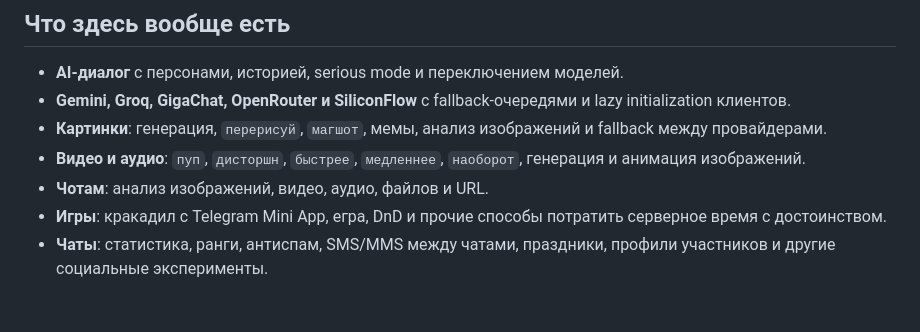
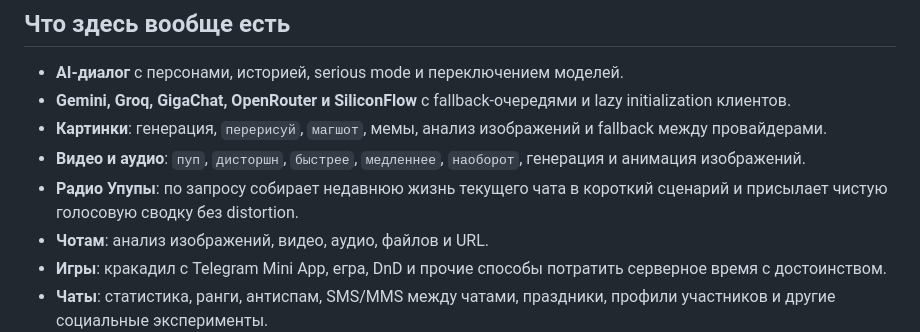
Before and after one commit to lingvofil/upupa, a Markdown page: README.md, the part around the change. GitHub-like rendering; blank space fills up the shorter version.

Commit message:
docs: mention on-demand Radio Upupa

```diff
--- a/README.md
+++ b/README.md
@@ -13,6 +13,7 @@ Telegram-бот на **aiogram 3**, который когда-то был про
 - **Gemini, Groq, GigaChat, OpenRouter и SiliconFlow** с fallback-очередями и lazy initialization клиентов.
 - **Картинки**: генерация, `перерисуй`, `магшот`, мемы, анализ изображений и fallback между провайдерами.
 - **Видео и аудио**: `пуп`, `дисторшн`, `быстрее`, `медленнее`, `наоборот`, генерация и анимация изображений.
+- **Радио Упупы**: по запросу собирает недавнюю жизнь текущего чата в короткий сценарий и присылает чистую голосовую сводку без distortion.
 - **Чотам**: анализ изображений, видео, аудио, файлов и URL.
 - **Игры**: кракадил с Telegram Mini App, егра, DnD и прочие способы потратить серверное время с достоинством.
 - **Чаты**: статистика, ранги, антиспам, SMS/MMS между чатами, праздники, профили участников и другие социальные эксперименты.
```
